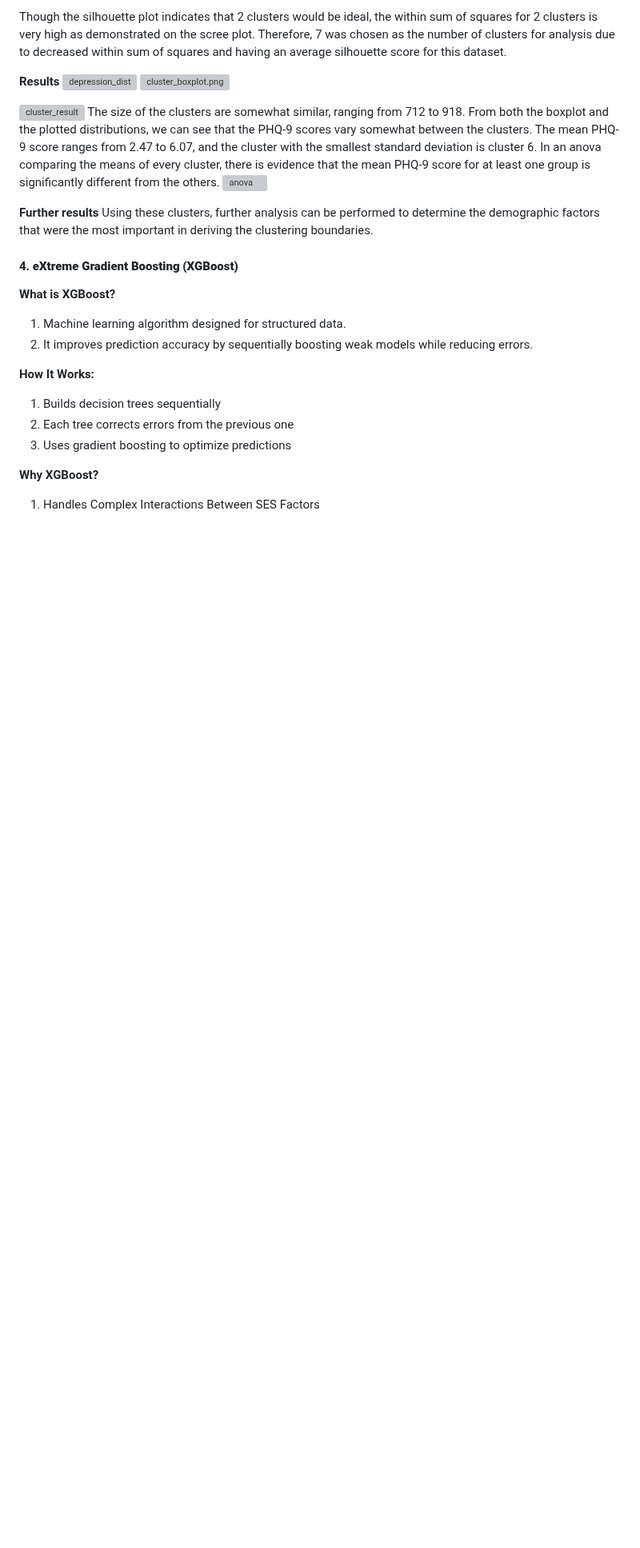
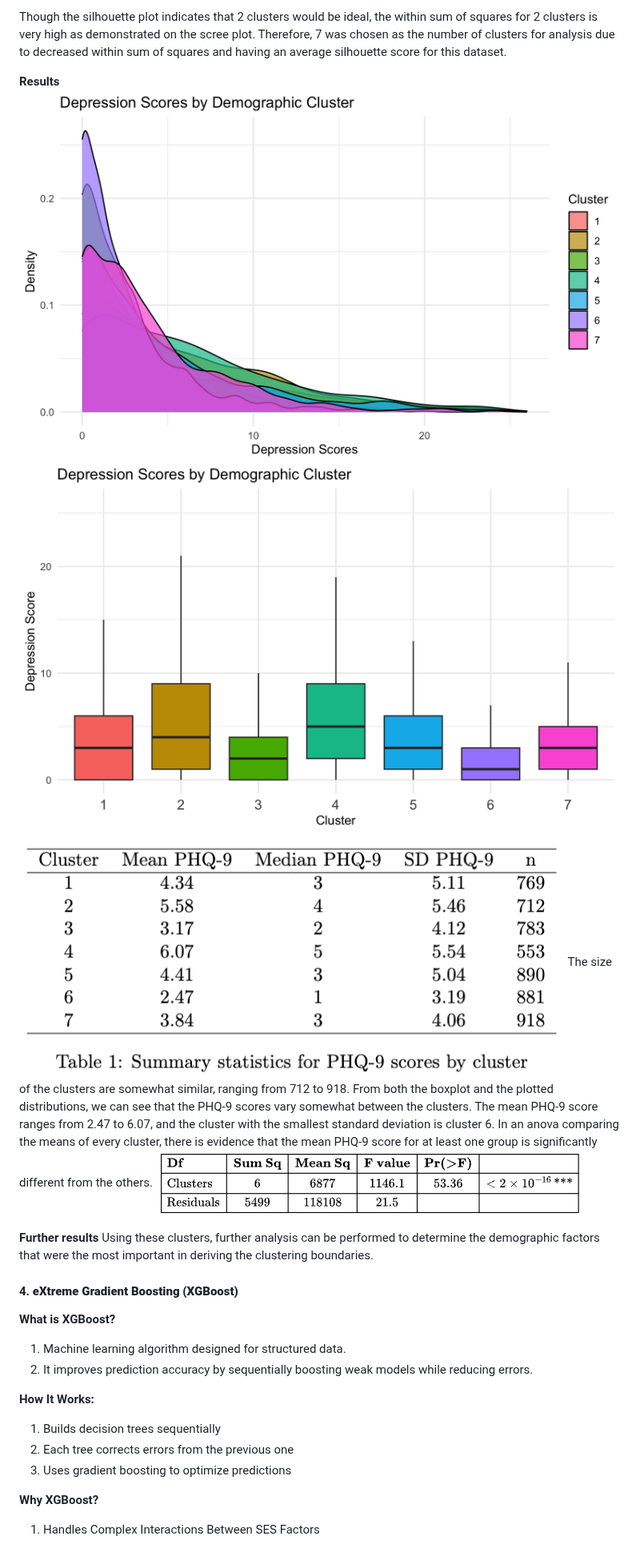
Before and after one commit to antarasengupta26624/qbs177finalproject, a Markdown page: README.md, the part around one of its changes. Shown at 80% size. Rendered like a GitHub page; blank space fills up the shorter version; grey boxes are pictures that could not be loaded.

Commit message:
Update README.md changed image directories

```diff
--- a/README.md
+++ b/README.md
@@ -157,13 +148,13 @@ Total Within Sum of Squares refers to the sum of squared error within a cluster,
 Though the silhouette plot indicates that 2 clusters would be ideal, the within sum of squares for 2 clusters is very high as demonstrated on the scree plot. Therefore, 7 was chosen as the number of clusters for analysis due to decreased within sum of squares and having an average silhouette score for this dataset.
 
 **Results**
-![depression_dist](depression_dist.png)
-![cluster_boxplot.png](cluster_boxplot.png)
+![depression_dist](assets/depression_dist.png)
+![cluster_boxplot.png](assets/cluster_boxplot.png)
 
-![cluster_result](Cluster_results.png)
+![cluster_result](assets/Cluster_results.png)
 The size of the clusters are somewhat similar, ranging from 712 to 918. From both the boxplot and the plotted distributions, we can see that the PHQ-9 scores vary somewhat between the clusters.
 The mean PHQ-9 score ranges from 2.47 to 6.07, and the cluster with the smallest standard deviation is cluster 6. In an anova comparing the means of every cluster, there is evidence that the mean PHQ-9 score for at least one group is significantly different from the others.
-![anova](anova_results.png)
+![anova](assets/anova_results.png)
 
 **Further results**
 Using these clusters, further analysis can be performed to determine the demographic factors that were the most important in deriving the clustering boundaries.
```
Also changed, not shown: other parts of README.md (+14 -23 lines).
